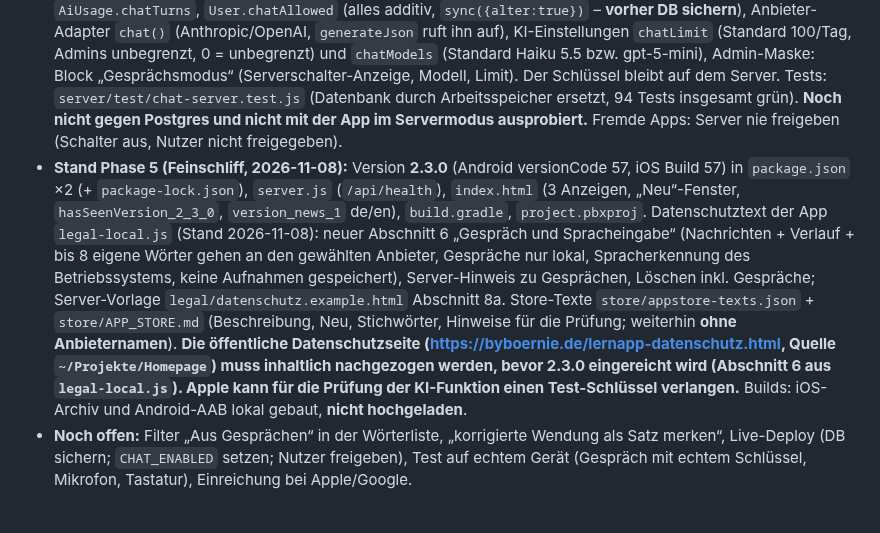
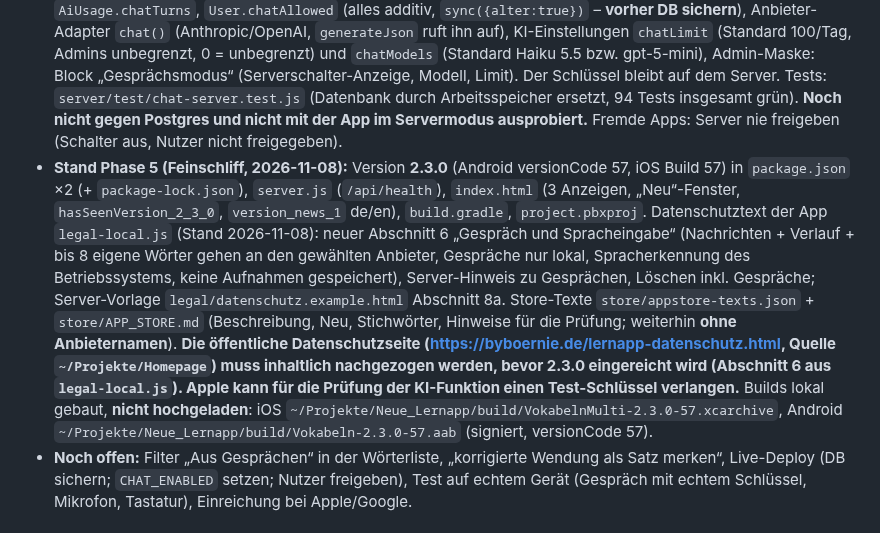
Before and after one commit to boernie77/Sprachenapp-Englisch-Italienisch, a Markdown page: CLAUDE.md, the part around the change. GitHub-like rendering.

Commit message:
docs: Build-Pfade 2.3.0
Co-Authored-By: Claude Sonnet 5.5 <noreply@anthropic.com>

```diff
--- a/CLAUDE.md
+++ b/CLAUDE.md
@@ -10,7 +10,7 @@ Neuer sechster Reiter „Gespräch“: Unterhaltung mit einer KI (it/en/es), Kor
 - **Stand Phase 2 (Wörter übernehmen, fertig):** Drei Wege, alle über `chatAddWord()` bzw. den vorhandenen Vokabel-Dialog (`index.html`, vor `getChatUi()`): (1) Chips „Wort · Übersetzung ＋“ unter KI-Antworten (aus `new_words`, mit Wortart/Geschlecht, deutscher Artikel bei Substantiven, optional Beispielsatz + `example_de` als eigener Satz mit `forWord`), (2) jedes Wort in den Blasen antippen öffnet den Dialog „Vokabel hinzufügen“ über dem Gespräch (`chatOpenWordDialog` klickt `openVocabModalBtn`, `setVocabLang`, füllt `vocabInput`; Übersetzung/Wortart/Emoji/Duplikatprüfung wie sonst), (3) „Fertig“ → Zusammenfassung mit Häkchen und Sammel-Übernahme. Speichern wie der Vokabel-Dialog (`POST /vocab`, bei Fehler `addToSyncOutbox`). Neues Feld `source: 'chat'` am Wort (lokal in `newVocab`; Server: Spalte `Vocabularies.source` in `models.js`, `routes/vocab.js` übernimmt nur `'chat'`) → 💬-Badge in der Wörterliste. **Schemaänderung (additiv):** beim nächsten Live-Deploy legt `sync({alter:true})` die Spalte `source` an – vorher DB sichern. In der KI-Maske gibt es jetzt „Modell fürs Gespräch“ und „Tageslimit Gespräch“ (`laiChatModel`, `laiChatLimit`; `chatModels`/`chatLimit` in `local-ai.js`). Es fehlt noch ein Filter „Aus Gesprächen“ in der Wörterliste und „korrigierte Wendung als Satz merken“.
 - **Stand Phase 3 (Spracheingabe):** Mikrofon-Knopf im Gespräch (Diktat in das Eingabefeld, danach prüfen und senden; zweites Diktat hängt an). `server/public/stt.js`: nativ Plugin `@capgo/capacitor-speech-recognition` (Gerätefunktion, keine KI-Kosten; das Community-Plugin hat kein Package.swift und baut mit SPM nicht), im Browser Web Speech API, sonst Knopf ausgeblendet. Berechtigungen: iOS `NSMicrophoneUsageDescription` + `NSSpeechRecognitionUsageDescription`, Android `RECORD_AUDIO` + `<queries>` für `RecognitionService`. `npx cap sync` lief, iOS-Simulator-Build und Android-Debug-Build laufen durch. Tests: `stt.test.js`, Browser-Prüfung mit simulierter Spracherkennung. **Nicht auf echtem Gerät getestet.** Datenschutz: Apple/Google verarbeiten die Sprache (Texte in Phase 5 ergänzen).
 - **Stand Phase 4 (Servermodus, fertig, nicht deployt):** Zwei Sperren, beide standardmäßig zu: (1) Umgebungsvariable `CHAT_ENABLED=true` (in `docker-compose.yml` Standard `false`), (2) Freigabe je Nutzer (`User.chatAllowed`, Admins gelten als freigegeben, sobald der Schalter an ist; Knopf „💬 Gespräch freigeben“ in der Nutzerkarte, `PUT /admin/users/:id/toggle-chat`). Ohne beides antworten `/api/ai/chat` und `/api/chats*` mit **404** (nie 403: das Frontend meldet bei 403 ab). Neue Dateien: `server/utils/chatAccess.js` (Zugangsregel), `server/routes/chat.js` (`GET /ai/chat-status`, `POST /ai/chat`, `/chats` GET/PUT/DELETE, `/chats/clear/all`; Gespräche je Nutzer, fremde ID wird nie überschrieben → 409), Tabelle `Chats` (Modell `Chat`), `AiUsage.chatTurns`, `User.chatAllowed` (alles additiv, `sync({alter:true})` – **vorher DB sichern**), Anbieter-Adapter `chat()` (Anthropic/OpenAI, `generateJson` ruft ihn auf), KI-Einstellungen `chatLimit` (Standard 100/Tag, Admins unbegrenzt, 0 = unbegrenzt) und `chatModels` (Standard Haiku 5.5 bzw. gpt-5-mini), Admin-Maske: Block „Gesprächsmodus“ (Serverschalter-Anzeige, Modell, Limit). Der Schlüssel bleibt auf dem Server. Tests: `server/test/chat-server.test.js` (Datenbank durch Arbeitsspeicher ersetzt, 94 Tests insgesamt grün). **Noch nicht gegen Postgres und nicht mit der App im Servermodus ausprobiert.** Fremde Apps: Server nie freigeben (Schalter aus, Nutzer nicht freigegeben).
-- **Stand Phase 5 (Feinschliff, 2026-11-08):** Version **2.3.0** (Android versionCode 57, iOS Build 57) in `package.json` ×2 (+ `package-lock.json`), `server.js` (`/api/health`), `index.html` (3 Anzeigen, „Neu“-Fenster, `hasSeenVersion_2_3_0`, `version_news_1` de/en), `build.gradle`, `project.pbxproj`. Datenschutztext der App `legal-local.js` (Stand 2026-11-08): neuer Abschnitt 6 „Gespräch und Spracheingabe“ (Nachrichten + Verlauf + bis 8 eigene Wörter gehen an den gewählten Anbieter, Gespräche nur lokal, Spracherkennung des Betriebssystems, keine Aufnahmen gespeichert), Server-Hinweis zu Gesprächen, Löschen inkl. Gespräche; Server-Vorlage `legal/datenschutz.example.html` Abschnitt 8a. Store-Texte `store/appstore-texts.json` + `store/APP_STORE.md` (Beschreibung, Neu, Stichwörter, Hinweise für die Prüfung; weiterhin **ohne Anbieternamen**). **Die öffentliche Datenschutzseite (https://byboernie.de/lernapp-datenschutz.html, Quelle `~/Projekte/Homepage`) muss inhaltlich nachgezogen werden, bevor 2.3.0 eingereicht wird (Abschnitt 6 aus `legal-local.js`). Apple kann für die Prüfung der KI-Funktion einen Test-Schlüssel verlangen.** Builds: iOS-Archiv und Android-AAB lokal gebaut, **nicht hochgeladen**.
+- **Stand Phase 5 (Feinschliff, 2026-11-08):** Version **2.3.0** (Android versionCode 57, iOS Build 57) in `package.json` ×2 (+ `package-lock.json`), `server.js` (`/api/health`), `index.html` (3 Anzeigen, „Neu“-Fenster, `hasSeenVersion_2_3_0`, `version_news_1` de/en), `build.gradle`, `project.pbxproj`. Datenschutztext der App `legal-local.js` (Stand 2026-11-08): neuer Abschnitt 6 „Gespräch und Spracheingabe“ (Nachrichten + Verlauf + bis 8 eigene Wörter gehen an den gewählten Anbieter, Gespräche nur lokal, Spracherkennung des Betriebssystems, keine Aufnahmen gespeichert), Server-Hinweis zu Gesprächen, Löschen inkl. Gespräche; Server-Vorlage `legal/datenschutz.example.html` Abschnitt 8a. Store-Texte `store/appstore-texts.json` + `store/APP_STORE.md` (Beschreibung, Neu, Stichwörter, Hinweise für die Prüfung; weiterhin **ohne Anbieternamen**). **Die öffentliche Datenschutzseite (https://byboernie.de/lernapp-datenschutz.html, Quelle `~/Projekte/Homepage`) muss inhaltlich nachgezogen werden, bevor 2.3.0 eingereicht wird (Abschnitt 6 aus `legal-local.js`). Apple kann für die Prüfung der KI-Funktion einen Test-Schlüssel verlangen.** Builds lokal gebaut, **nicht hochgeladen**: iOS `~/Projekte/Neue_Lernapp/build/VokabelnMulti-2.3.0-57.xcarchive`, Android `~/Projekte/Neue_Lernapp/build/Vokabeln-2.3.0-57.aab` (signiert, versionCode 57).
 - **Noch offen:** Filter „Aus Gesprächen“ in der Wörterliste, „korrigierte Wendung als Satz merken“, Live-Deploy (DB sichern; `CHAT_ENABLED` setzen; Nutzer freigeben), Test auf echtem Gerät (Gespräch mit echtem Schlüssel, Mikrofon, Tastatur), Einreichung bei Apple/Google.
 
 ## Version 2.2.34 (2026-10-14) – Secure-Storage-Plugin ersetzt, Plugins wirklich eingebunden
```
